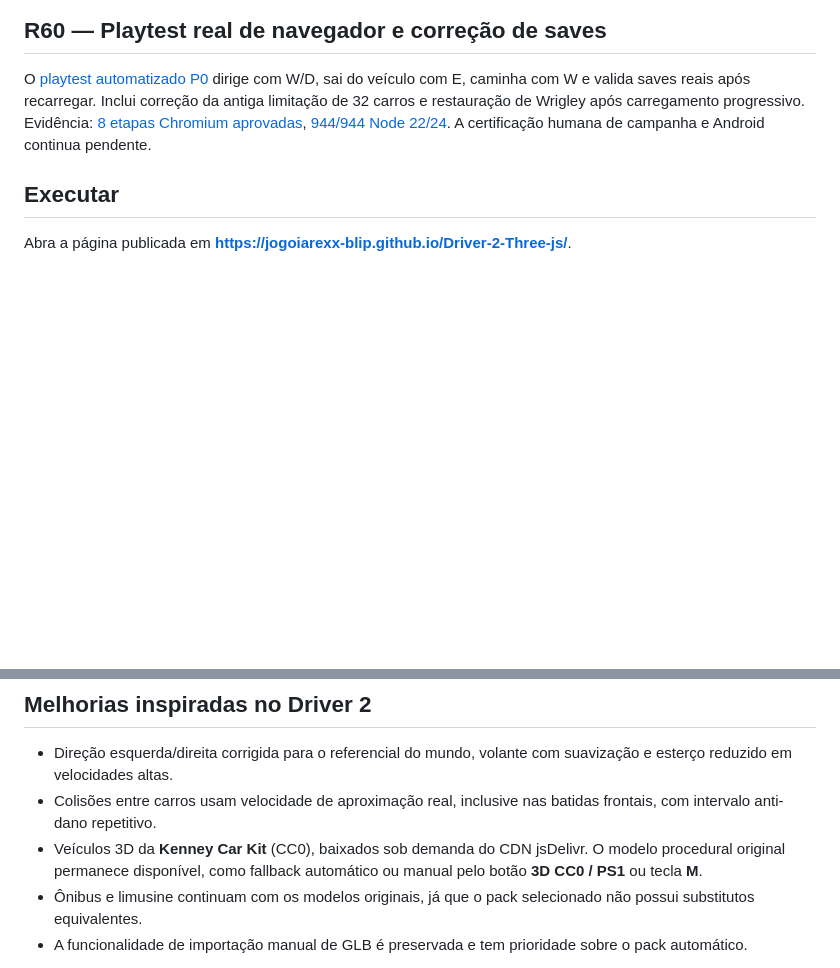
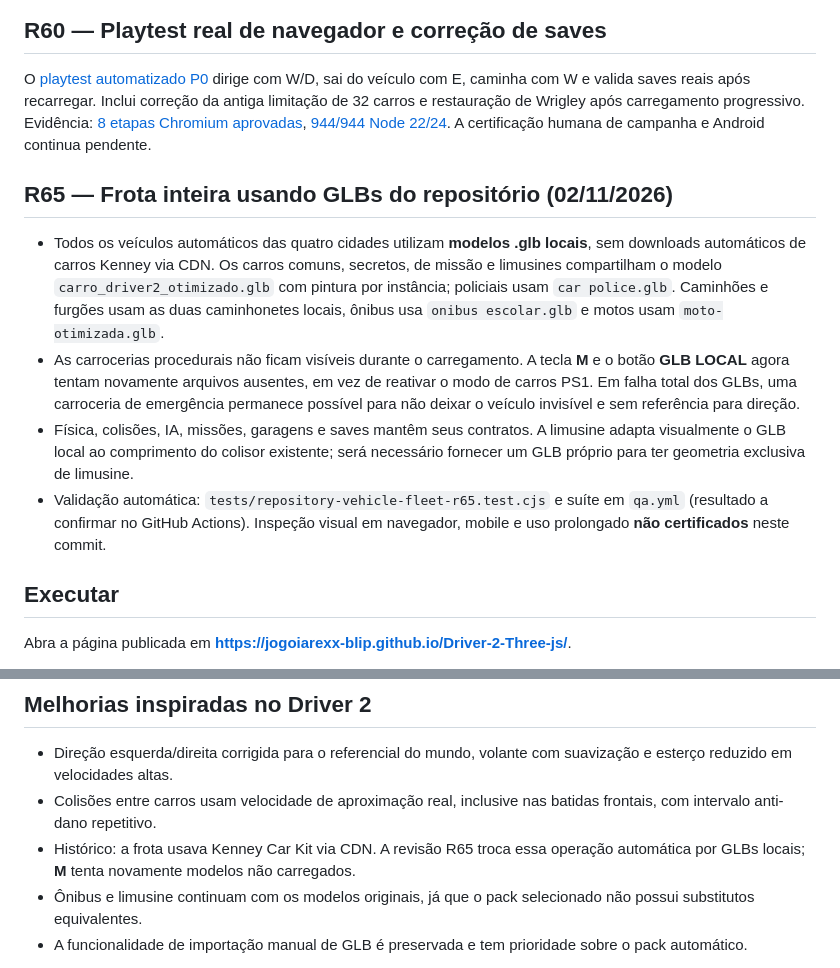
Before and after one commit to jogoiarexx-blip/Driver-2-Three-js, a Markdown page: README.md, 2 parts joined by grey strips. Drawn GitHub-style; blank space fills up the shorter version.

Commit message:
docs(vehicles): record R65 local model inventory, limits and QA requirements

```diff
--- a/README.md
+++ b/README.md
@@ -7,6 +7,13 @@ Recriação experimental de Driver 2 para navegador, baseada em Three.js. O proj
 ## R60 — Playtest real de navegador e correção de saves
 
 O [playtest automatizado P0](docs/QA-PLAYTEST-P0-R60.md) dirige com W/D, sai do veículo com E, caminha com W e valida saves reais após recarregar. Inclui correção da antiga limitação de 32 carros e restauração de Wrigley após carregamento progressivo. Evidência: [8 etapas Chromium aprovadas](https://github.com/jogoiarexx-blip/Driver-2-Three-js/actions/runs/41261823989), [944/944 Node 22/24](https://github.com/jogoiarexx-blip/Driver-2-Three-js/actions/runs/41261823994). A certificação humana de campanha e Android continua pendente.
+
+## R65 — Frota inteira usando GLBs do repositório (02/11/2026)
+
+- Todos os veículos automáticos das quatro cidades utilizam **modelos .glb locais**, sem downloads automáticos de carros Kenney via CDN. Os carros comuns, secretos, de missão e limusines compartilham o modelo `carro_driver2_otimizado.glb` com pintura por instância; policiais usam `car police.glb`. Caminhões e furgões usam as duas caminhonetes locais, ônibus usa `onibus escolar.glb` e motos usam `moto-otimizada.glb`.
+- As carrocerias procedurais não ficam visíveis durante o carregamento. A tecla **M** e o botão **GLB LOCAL** agora tentam novamente arquivos ausentes, em vez de reativar o modo de carros PS1. Em falha total dos GLBs, uma carroceria de emergência permanece possível para não deixar o veículo invisível e sem referência para direção.
+- Física, colisões, IA, missões, garagens e saves mantêm seus contratos. A limusine adapta visualmente o GLB local ao comprimento do colisor existente; será necessário fornecer um GLB próprio para ter geometria exclusiva de limusine.
+- Validação automática: `tests/repository-vehicle-fleet-r65.test.cjs` e suíte em `qa.yml` (resultado a confirmar no GitHub Actions). Inspeção visual em navegador, mobile e uso prolongado **não certificados** neste commit.
 
 ## Executar
 
@@ -44,7 +51,7 @@ O arquivo HTML antigo redireciona para `index.html`. A refatoração preserva a
 
 - Direção esquerda/direita corrigida para o referencial do mundo, volante com suavização e esterço reduzido em velocidades altas.
 - Colisões entre carros usam velocidade de aproximação real, inclusive nas batidas frontais, com intervalo anti-dano repetitivo.
-- Veículos 3D da **Kenney Car Kit** (CC0), baixados sob demanda do CDN jsDelivr. O modelo procedural original permanece disponível, como fallback automático ou manual pelo botão **3D CC0 / PS1** ou tecla **M**.
+- Histórico: a frota usava Kenney Car Kit via CDN. A revisão R65 troca essa operação automática por GLBs locais; **M** tenta novamente modelos não carregados.
 - Ônibus e limusine continuam com os modelos originais, já que o pack selecionado não possui substitutos equivalentes.
 - A funcionalidade de importação manual de GLB é preservada e tem prioridade sobre o pack automático.
 
```
